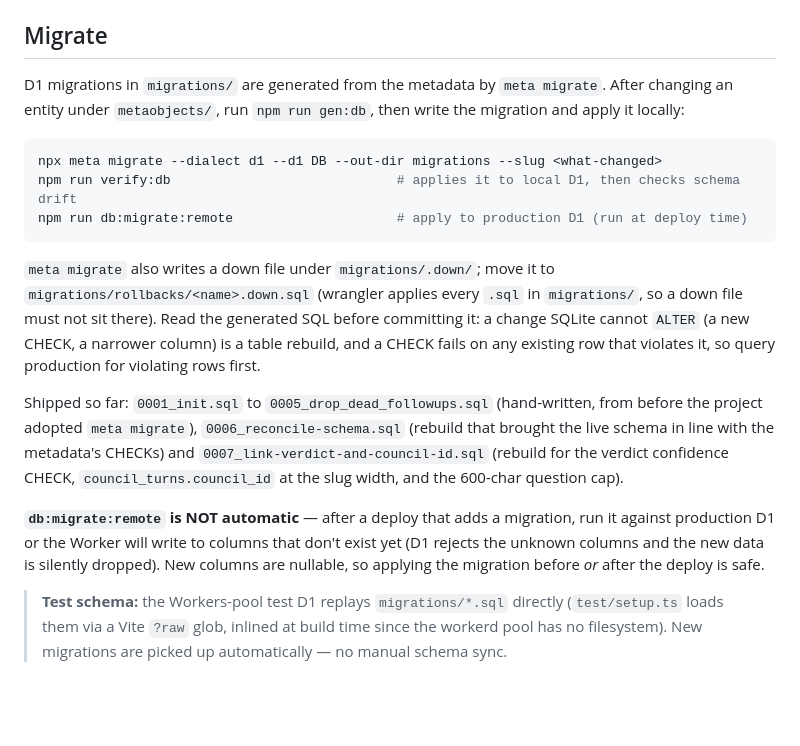
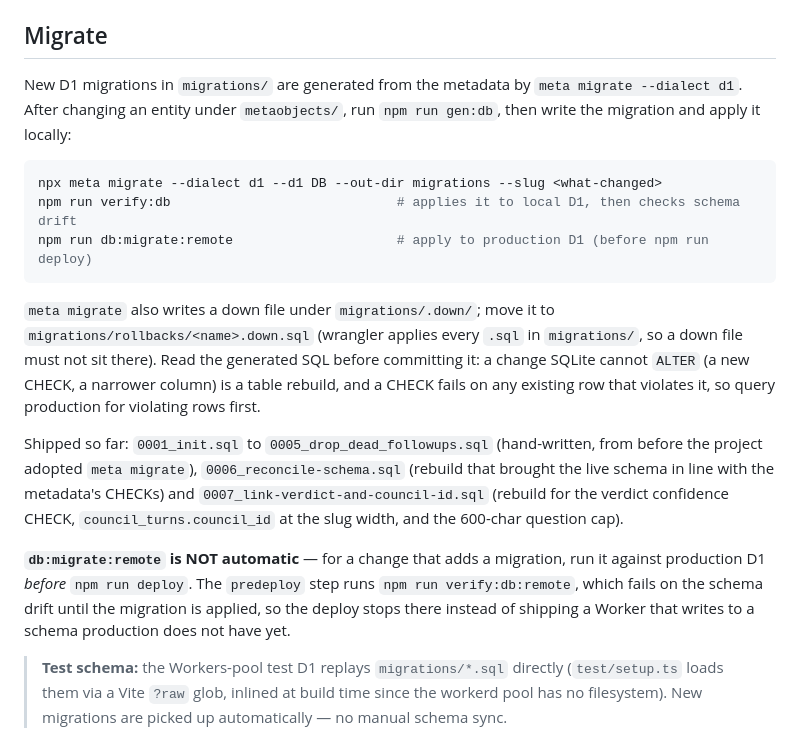
Before and after one commit to Draagon/wizardsofodd, a Markdown page: docs/runbook.md, the part around the change. GitHub-like rendering; blank space fills up the shorter version.

Commit message:
no-mistakes(review): apply reviewer inline fixes

````diff
--- a/docs/runbook.md
+++ b/docs/runbook.md
@@ -166,14 +166,14 @@ show up here.
 
 ## Migrate
 
-D1 migrations in `migrations/` are generated from the metadata by `meta migrate`.
+New D1 migrations in `migrations/` are generated from the metadata by `meta migrate --dialect d1`.
 After changing an entity under `metaobjects/`, run `npm run gen:db`, then write the
 migration and apply it locally:
 
 ```bash
 npx meta migrate --dialect d1 --d1 DB --out-dir migrations --slug <what-changed>
 npm run verify:db                             # applies it to local D1, then checks schema drift
-npm run db:migrate:remote                     # apply to production D1 (run at deploy time)
+npm run db:migrate:remote                     # apply to production D1 (before npm run deploy)
 ```
 
 `meta migrate` also writes a down file under `migrations/.down/`; move it to
@@ -189,10 +189,11 @@ that brought the live schema in line with the metadata's CHECKs) and
 `0007_link-verdict-and-council-id.sql` (rebuild for the verdict confidence CHECK,
 `council_turns.council_id` at the slug width, and the 600-char question cap).
 
-**`db:migrate:remote` is NOT automatic** — after a deploy that adds a migration, run it
-against production D1 or the Worker will write to columns that don't exist yet (D1
-rejects the unknown columns and the new data is silently dropped). New columns are
-nullable, so applying the migration before *or* after the deploy is safe.
+**`db:migrate:remote` is NOT automatic** — for a change that adds a migration, run it
+against production D1 *before* `npm run deploy`. The `predeploy` step runs
+`npm run verify:db:remote`, which fails on the schema drift until the migration is
+applied, so the deploy stops there instead of shipping a Worker that writes to a
+schema production does not have yet.
 
 > **Test schema:** the Workers-pool test D1 replays `migrations/*.sql` directly
 > (`test/setup.ts` loads them via a Vite `?raw` glob, inlined at build time since
````
